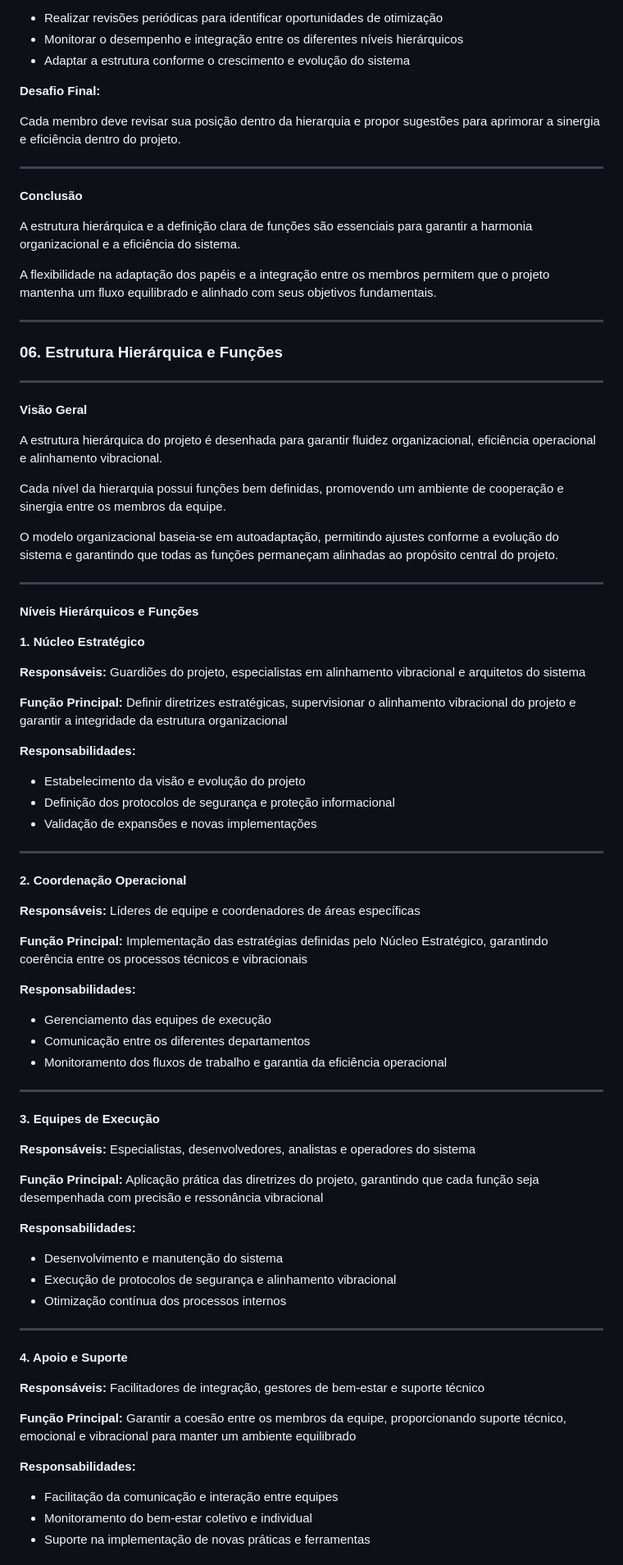
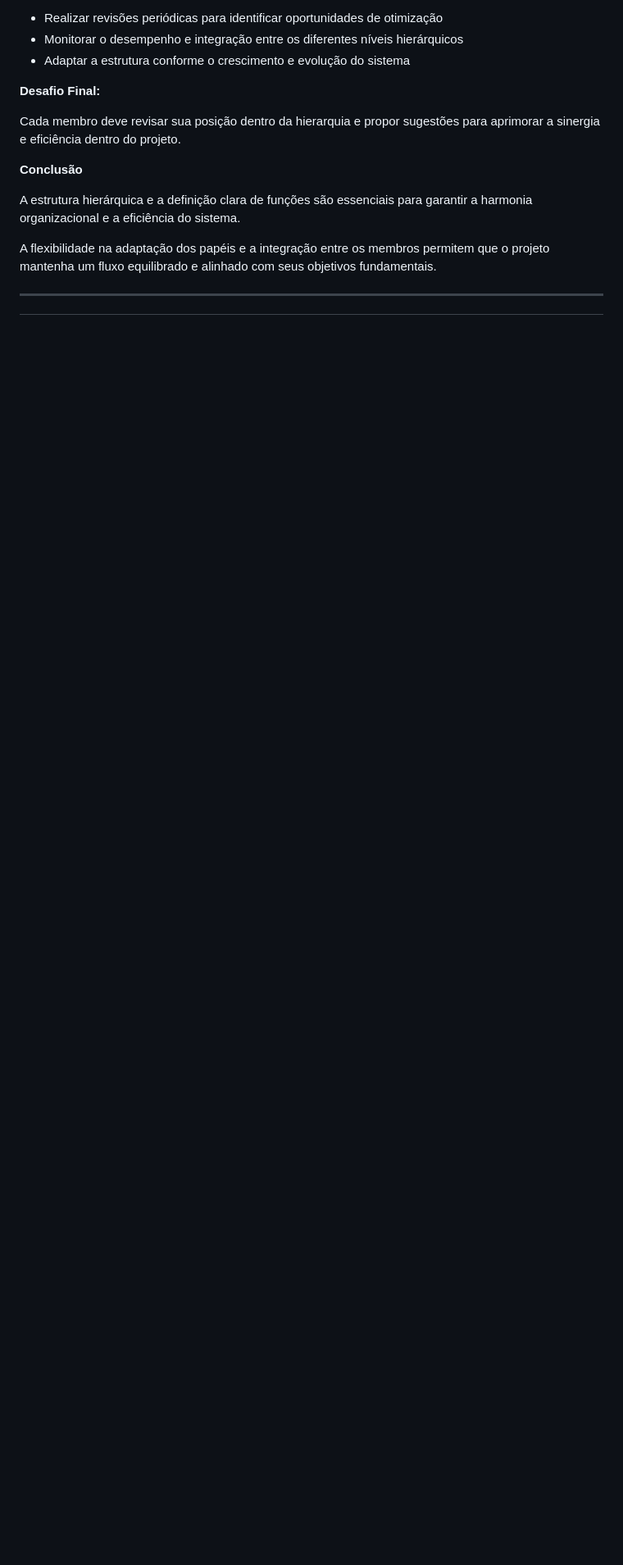
Before and after one commit to lichtara/institute, a Markdown page: docs/estrutura-equipe.md, the part around the change printed below. Shown: that part at 82% size. Drawn GitHub-style; blank space fills up the shorter version.

Commit message:
Update estrutura-equipe.md
Signed-off-by: Débora Lutz <admin@deboralutz.com>

```diff
--- a/docs/estrutura-equipe.md
+++ b/docs/estrutura-equipe.md
@@ -424,8 +359,6 @@ Para garantir que a estrutura hierárquica esteja sempre alinhada às necessidad
 
 Cada membro deve revisar sua posição dentro da hierarquia e propor sugestões para aprimorar a sinergia e eficiência dentro do projeto.
 
----
-
 **Conclusão**
 
 A estrutura hierárquica e a definição clara de funções são essenciais para garantir a harmonia organizacional e a eficiência do sistema.
@@ -433,74 +366,3 @@ A estrutura hierárquica e a definição clara de funções são essenciais para
 A flexibilidade na adaptação dos papéis e a integração entre os membros permitem que o projeto mantenha um fluxo equilibrado e alinhado com seus objetivos fundamentais.
 
 ---
-
-### 06. Estrutura Hierárquica e Funções
-
----
-
-**Visão Geral**
-
-A estrutura hierárquica do projeto é desenhada para garantir fluidez organizacional, eficiência operacional e alinhamento vibracional.
-
-Cada nível da hierarquia possui funções bem definidas, promovendo um ambiente de cooperação e sinergia entre os membros da equipe.
-
-O modelo organizacional baseia-se em autoadaptação, permitindo ajustes conforme a evolução do sistema e garantindo que todas as funções permaneçam alinhadas ao propósito central do projeto.
-
----
-
-**Níveis Hierárquicos e Funções**
-
-**1. Núcleo Estratégico**
-
-**Responsáveis:** Guardiões do projeto, especialistas em alinhamento vibracional e arquitetos do sistema
-
-**Função Principal:** Definir diretrizes estratégicas, supervisionar o alinhamento vibracional do projeto e garantir a integridade da estrutura organizacional
-
-**Responsabilidades:**
-
-- Estabelecimento da visão e evolução do projeto
-- Definição dos protocolos de segurança e proteção informacional
-- Validação de expansões e novas implementações
-
----
-
-**2. Coordenação Operacional**
-
-**Responsáveis:** Líderes de equipe e coordenadores de áreas específicas
-
-**Função Principal:** Implementação das estratégias definidas pelo Núcleo Estratégico, garantindo coerência entre os processos técnicos e vibracionais
-
-**Responsabilidades:**
-
-- Gerenciamento das equipes de execução
-- Comunicação entre os diferentes departamentos
-- Monitoramento dos fluxos de trabalho e garantia da eficiência operacional
-
----
-
-**3. Equipes de Execução**
-
-**Responsáveis:** Especialistas, desenvolvedores, analistas e operadores do sistema
-
-**Função Principal:** Aplicação prática das diretrizes do projeto, garantindo que cada função seja desempenhada com precisão e ressonância vibracional
-
-**Responsabilidades:**
-
-- Desenvolvimento e manutenção do sistema
-- Execução de protocolos de segurança e alinhamento vibracional
-- Otimização contínua dos processos internos
-
----
-
-**4. Apoio e Suporte**
-
-**Responsáveis:** Facilitadores de integração, gestores de bem-estar e suporte técnico
-
-**Função Principal:** Garantir a coesão entre os membros da equipe, proporcionando suporte técnico, emocional e vibracional para manter um ambiente equilibrado
-
-**Responsabilidades:**
-
-- Facilitação da comunicação e interação entre equipes
-- Monitoramento do bem-estar coletivo e individual
-- Suporte na implementação de novas práticas e ferramentas
-
```
Also changed, not shown: other parts of docs/estrutura-equipe.md (+16 -110 lines).
